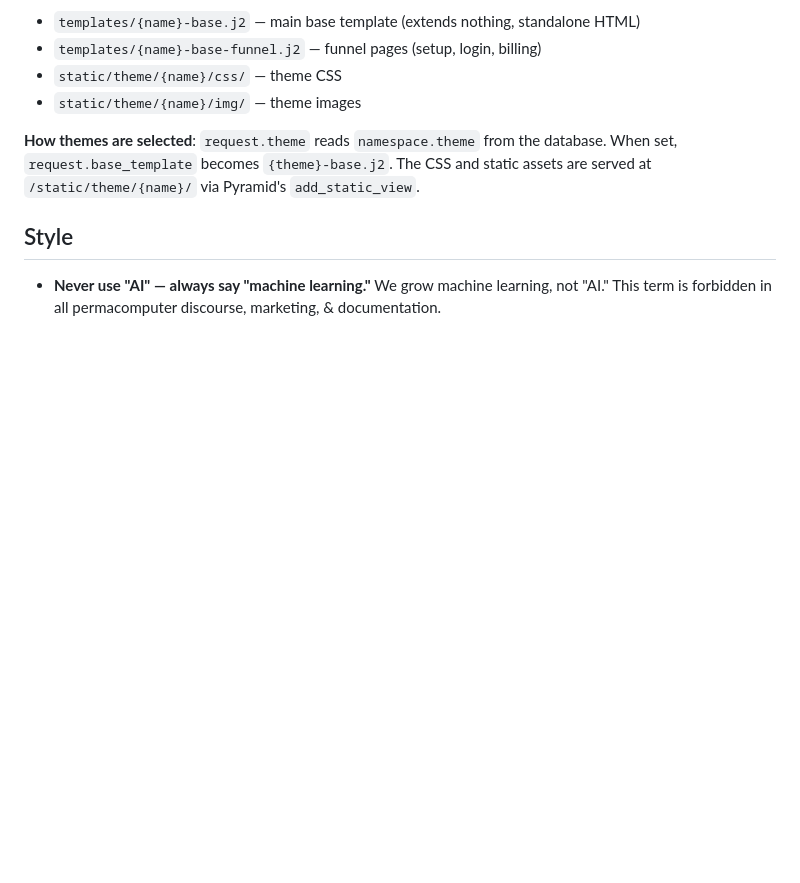
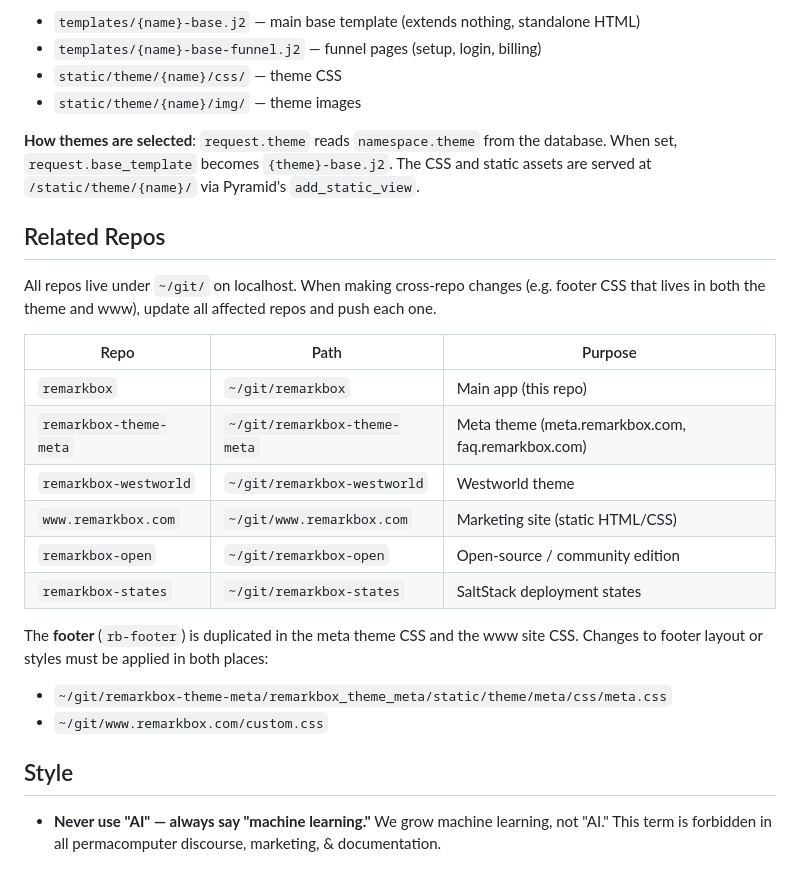
Before and after one commit to BarthPaleologue/remarkbox, a Markdown page: CLAUDE.md, the part around the change. GitHub-like rendering; blank space fills up the shorter version.

Commit message:
Document related repos and footer duplication in CLAUDE.md.

```diff
--- a/CLAUDE.md
+++ b/CLAUDE.md
@@ -307,6 +307,25 @@ fresh during each remarkbox build.
 When set, `request.base_template` becomes `{theme}-base.j2`. The CSS and static assets
 are served at `/static/theme/{name}/` via Pyramid's `add_static_view`.
 
+## Related Repos
+
+All repos live under `~/git/` on localhost. When making cross-repo changes (e.g. footer
+CSS that lives in both the theme and www), update all affected repos and push each one.
+
+| Repo | Path | Purpose |
+|------|------|---------|
+| `remarkbox` | `~/git/remarkbox` | Main app (this repo) |
+| `remarkbox-theme-meta` | `~/git/remarkbox-theme-meta` | Meta theme (meta.remarkbox.com, faq.remarkbox.com) |
+| `remarkbox-westworld` | `~/git/remarkbox-westworld` | Westworld theme |
+| `www.remarkbox.com` | `~/git/www.remarkbox.com` | Marketing site (static HTML/CSS) |
+| `remarkbox-open` | `~/git/remarkbox-open` | Open-source / community edition |
+| `remarkbox-states` | `~/git/remarkbox-states` | SaltStack deployment states |
+
+The **footer** (`rb-footer`) is duplicated in the meta theme CSS and the www site CSS.
+Changes to footer layout or styles must be applied in both places:
+- `~/git/remarkbox-theme-meta/remarkbox_theme_meta/static/theme/meta/css/meta.css`
+- `~/git/www.remarkbox.com/custom.css`
+
 ## Style
 
 - **Never use "AI" — always say "machine learning."** We grow machine learning, not "AI." This term is forbidden in all permacomputer discourse, marketing, & documentation.
```
